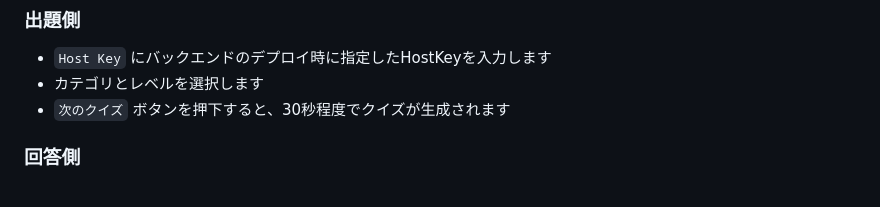
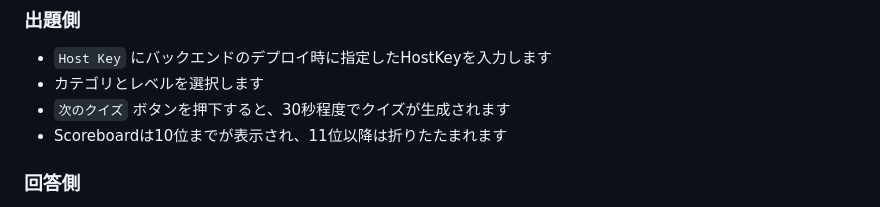
Before and after one commit to hatanoyoshihiko/aws_knowledge_quiz, a Markdown page: README.md, the part around the change. Rendered like a GitHub page.

Commit message:
Scoreboardの表示を追記しました

```diff
--- a/README.md
+++ b/README.md
@@ -124,6 +124,7 @@ aws s3 sync public "s3://$BUCKET_NAME/" --delete
 - `Host Key` にバックエンドのデプロイ時に指定したHostKeyを入力します
 - カテゴリとレベルを選択します
 - `次のクイズ` ボタンを押下すると、30秒程度でクイズが生成されます
+- Scoreboardは10位までが表示され、11位以降は折りたたまれます
 
 ### 回答側
 
```
